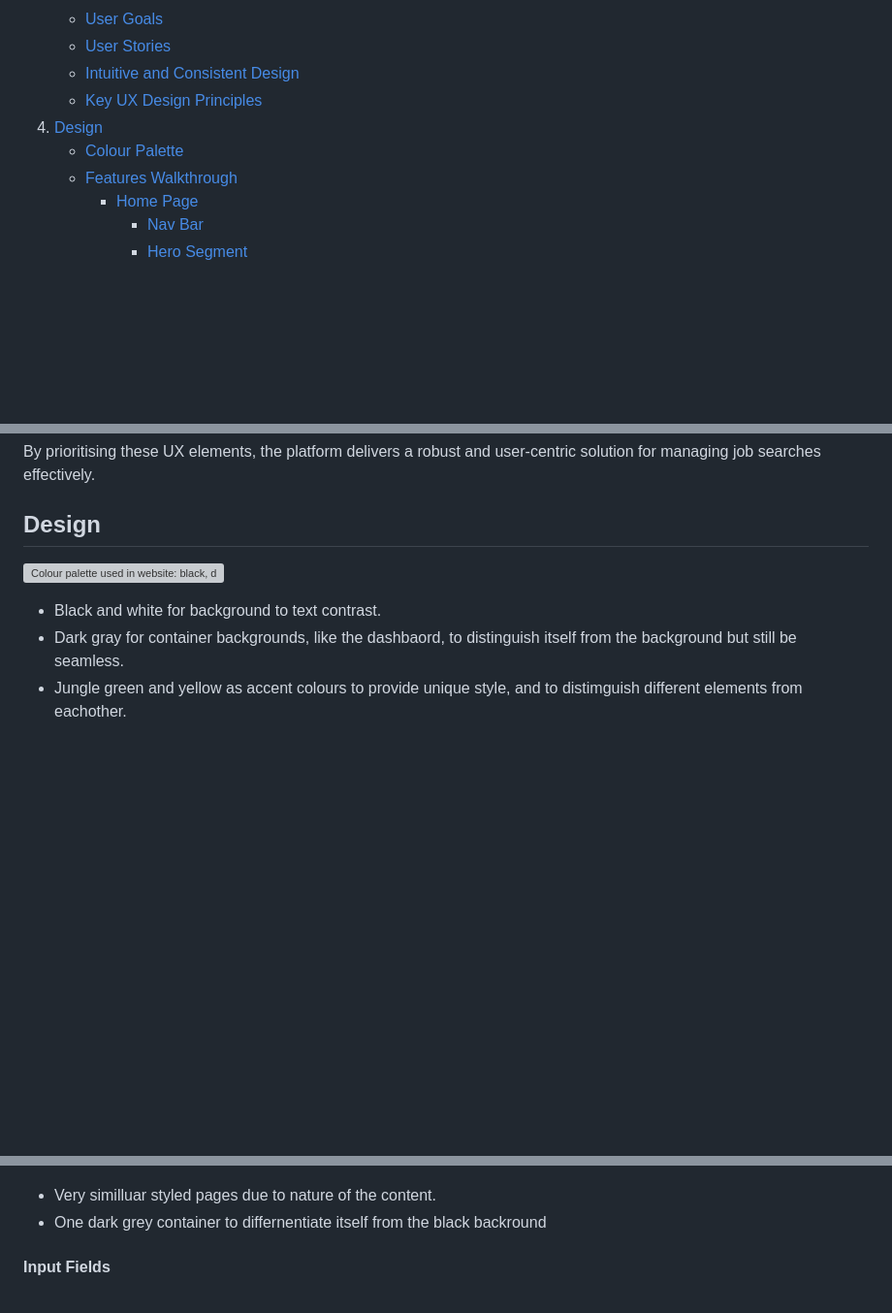
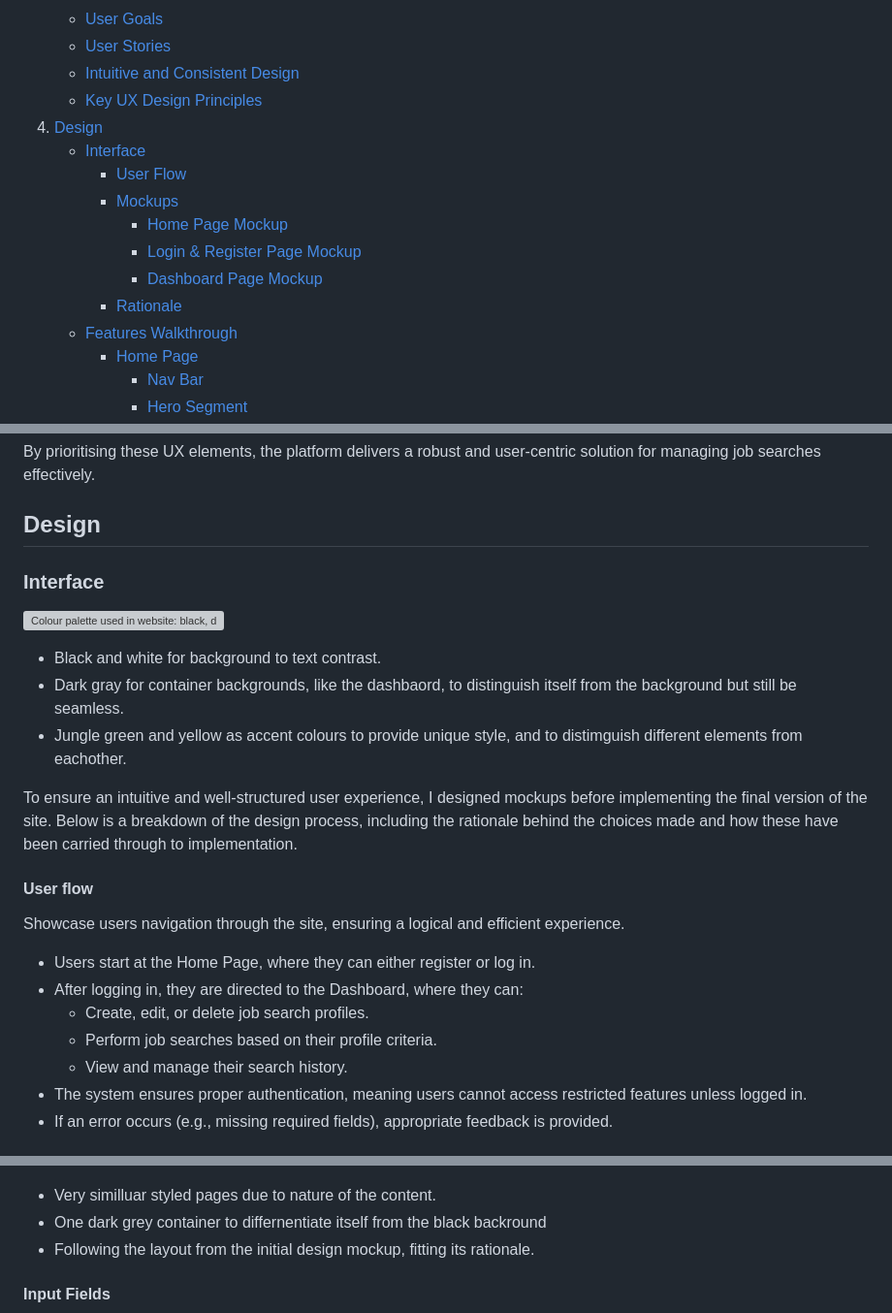
Before and after one commit to HaashimH1/deploma4, a Markdown page: README.md, 3 parts joined by grey strips. Shown: that part at 97% size. GitHub-like rendering; blank space fills up the shorter version; grey boxes are pictures that could not be loaded.

```diff
--- a/README.md
+++ b/README.md
@@ -14,7 +14,13 @@ Live site can be found [Here](https://deploma4-9a881a09cb04.herokuapp.com/)
    - [Intuitive and Consistent Design](#intuitive-and-consistent-design)
    - [Key UX Design Principles](#key-ux-design-principles)
 4. [Design](#design)
-   - [Colour Palette](#colour-palette)
+   - [Interface](#interface)
+     - [User Flow](#user-flow)
+     - [Mockups](#mockups)
+       - [Home Page Mockup](#home-mock)
+       - [Login & Register Page Mockup](#login-register-mock)
+       - [Dashboard Page Mockup](#dashboard-mock)
+     - [Rationale](#rationale)
    - [Features Walkthrough](#features-walkthrough)
      - [Home Page](#home-page)
        - [Nav Bar](#nav-bar)
@@ -112,8 +118,23 @@ By prioritising these UX elements, the platform delivers a robust and user-centr
 
 
 ## **Design**
+###  Interface
 
 ![Colour palette used in website: black, dark grey, white, jungle green and yellow](/README_assets/doc_image_1.png)
 - Black and white for background to text contrast.
 - Dark gray for container backgrounds, like the dashbaord, to distinguish itself from the background but still be seamless.
 - Jungle green and yellow as accent colours to provide unique style, and to distimguish different elements from eachother.
+
+
+To ensure an intuitive and well-structured user experience, I designed mockups before implementing the final version of the site. Below is a breakdown of the design process, including the rationale behind the choices made and how these have been carried through to implementation.
+
+#### User flow
+Showcase users navigation through the site, ensuring a logical and efficient experience.
+- Users start at the Home Page, where they can either register or log in.
+- After logging in, they are directed to the Dashboard, where they can:
+  - Create, edit, or delete job search profiles.
+  - Perform job searches based on their profile criteria.
+  - View and manage their search history.
+- The system ensures proper authentication, meaning users cannot access restricted features unless logged in.
+- If an error occurs (e.g., missing required fields), appropriate feedback is provided.
+
@@ -169,6 +237,7 @@ Nav bar is split into 2, left and right:
 
 - Very similluar styled pages due to nature of the content.
 - One dark grey container to differnentiate itself from the black backround
+- Following the layout from the initial design mockup, fitting its rationale.
 
 #### Input Fields
 ![snippet of login text fields](/README_assets/doc_image_11.png)
```
Also changed, not shown: other parts of README.md (+48 -0 lines), README_assets/doc_wf_1.png (added), README_assets/doc_wf_2.png (added), README_assets/doc_wf_3.png (added), README_assets/doc_wf_4.png (added).
